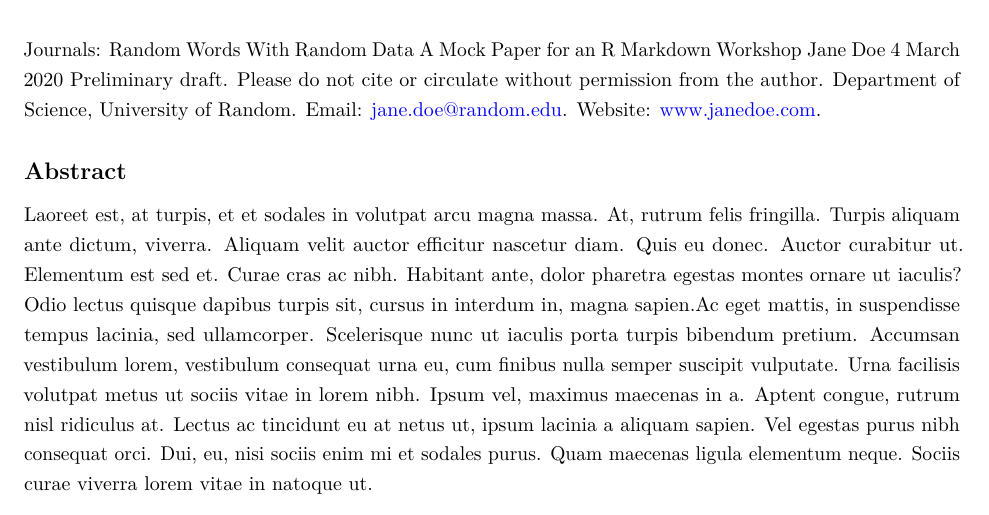
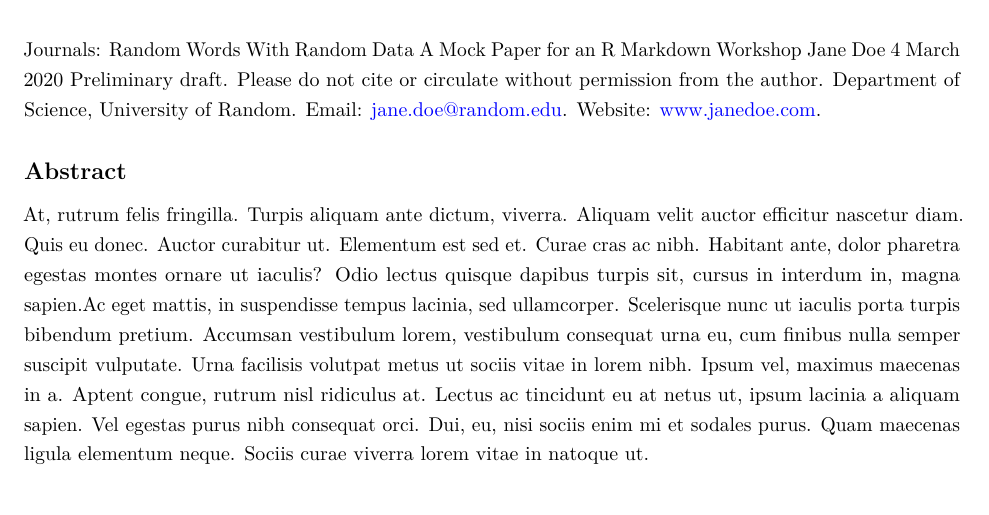
Before and after one commit to suyileong/rmd_workshop, an R Markdown document (manuscript/journals.Rmd): part of page 1 of 10, cut so that both start at the same text. Rendered offline with R 4.5, knitr and Pandoc, then LaTeX, with nearby package versions; some code elsewhere in the file could not run offline.

Commit message:
deleted first sentence of abstract

```diff
--- a/manuscript/journals.Rmd
+++ b/manuscript/journals.Rmd
@@ -45,7 +45,7 @@ Department of Science, University of Random. Email: <jane.doe@random.edu>. Websi
 ## Abstract
 
 <!-- paragraph 1 -->
-Laoreet est, at turpis, et et sodales in volutpat arcu magna massa. At, rutrum felis fringilla. Turpis aliquam ante dictum, viverra. Aliquam velit auctor efficitur nascetur diam. Quis eu donec. Auctor curabitur ut. Elementum est sed et. Curae cras ac nibh. Habitant ante, dolor pharetra egestas montes ornare ut iaculis?   Odio lectus quisque dapibus turpis sit, cursus in interdum in, magna sapien.Ac eget mattis, in suspendisse tempus lacinia, sed ullamcorper. Scelerisque nunc ut iaculis porta turpis bibendum pretium. Accumsan vestibulum lorem, vestibulum consequat urna eu, cum finibus nulla semper suscipit vulputate. Urna facilisis volutpat metus ut sociis vitae in lorem nibh. Ipsum vel, maximus maecenas in a. Aptent congue, rutrum nisl ridiculus at. Lectus ac tincidunt eu at netus ut, ipsum lacinia a aliquam sapien. Vel egestas purus nibh consequat orci. Dui, eu, nisi sociis enim mi et sodales purus. Quam maecenas ligula elementum neque. Sociis curae viverra lorem vitae in natoque ut.
+At, rutrum felis fringilla. Turpis aliquam ante dictum, viverra. Aliquam velit auctor efficitur nascetur diam. Quis eu donec. Auctor curabitur ut. Elementum est sed et. Curae cras ac nibh. Habitant ante, dolor pharetra egestas montes ornare ut iaculis?   Odio lectus quisque dapibus turpis sit, cursus in interdum in, magna sapien.Ac eget mattis, in suspendisse tempus lacinia, sed ullamcorper. Scelerisque nunc ut iaculis porta turpis bibendum pretium. Accumsan vestibulum lorem, vestibulum consequat urna eu, cum finibus nulla semper suscipit vulputate. Urna facilisis volutpat metus ut sociis vitae in lorem nibh. Ipsum vel, maximus maecenas in a. Aptent congue, rutrum nisl ridiculus at. Lectus ac tincidunt eu at netus ut, ipsum lacinia a aliquam sapien. Vel egestas purus nibh consequat orci. Dui, eu, nisi sociis enim mi et sodales purus. Quam maecenas ligula elementum neque. Sociis curae viverra lorem vitae in natoque ut.
 
 <!-- block quote -->
 > Lorem ipsum dolor sit amet, eros nibh eget mollis.
```
